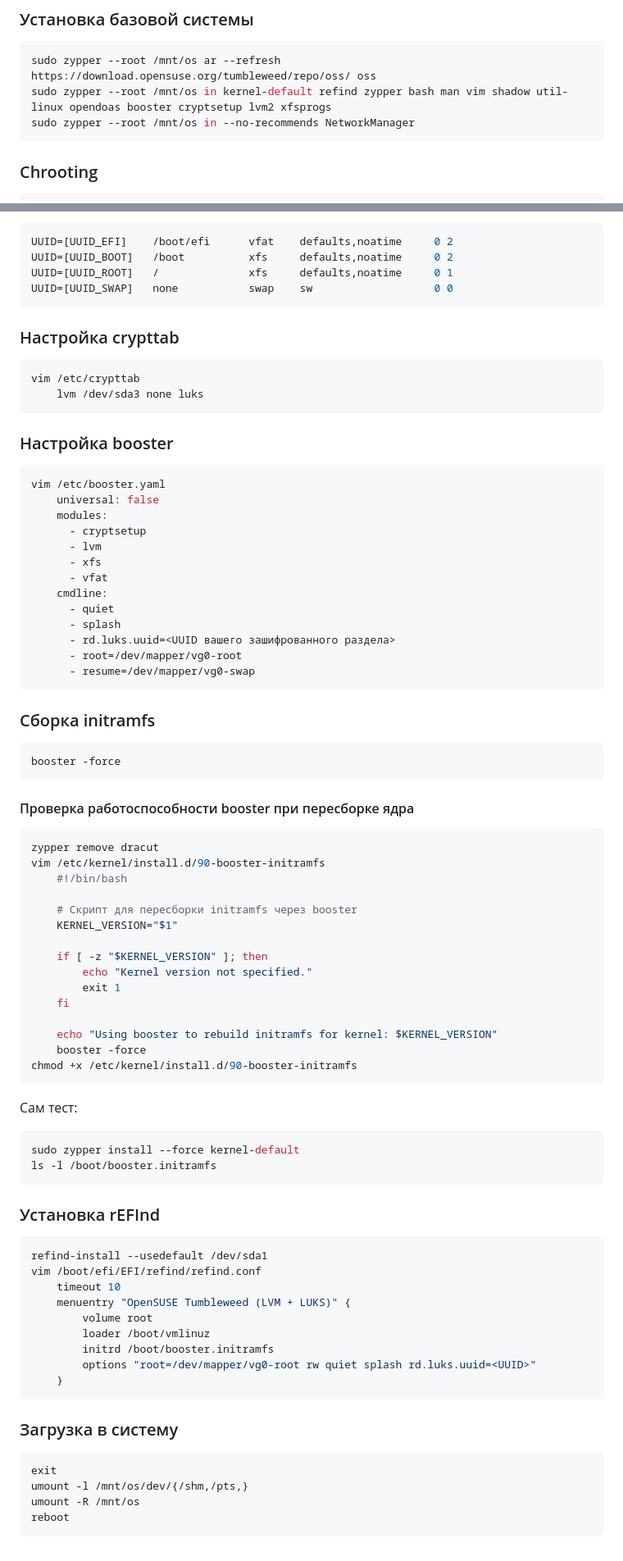
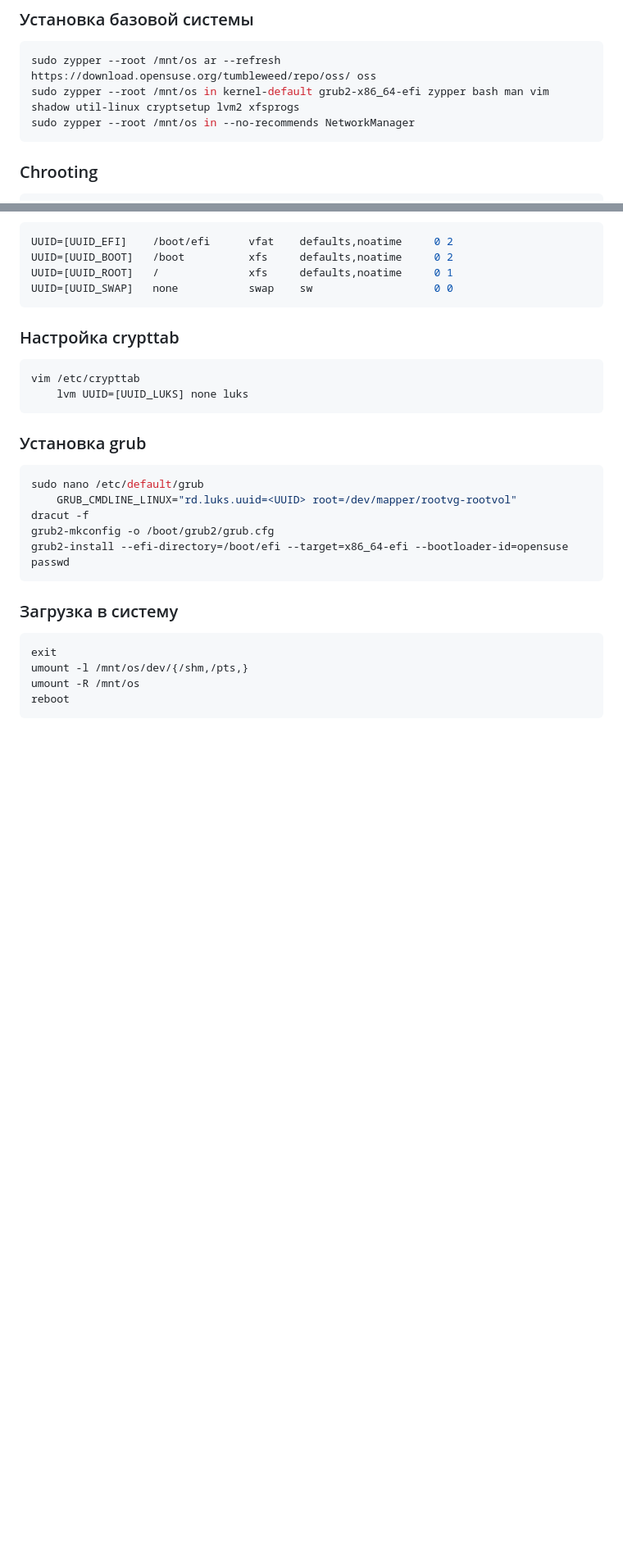
Before and after one commit to i4ox/retype-i4ox-notes, a Markdown page: Моя-конфигурация-Linux-для-DevOps/Установка-OpenSuse-Tumbleweed-в-качестве-основной-системы.md, 2 parts joined by grey strips. Shown at 82% size. GitHub-like rendering; blank space fills up the shorter version.

Commit message:
docs: add info about lvm and crypt

````diff
--- a/Моя-конфигурация-Linux-для-DevOps/Установка-OpenSuse-Tumbleweed-в-качестве-основной-системы.md
+++ b/Моя-конфигурация-Linux-для-DevOps/Установка-OpenSuse-Tumbleweed-в-качестве-основной-системы.md
@@ -149,7 +149,7 @@ sudo mount --make-slave /mnt/os/run
 
 ```sh
 sudo zypper --root /mnt/os ar --refresh https://download.opensuse.org/tumbleweed/repo/oss/ oss
-sudo zypper --root /mnt/os in kernel-default refind zypper bash man vim shadow util-linux opendoas booster cryptsetup lvm2 xfsprogs
+sudo zypper --root /mnt/os in kernel-default grub2-x86_64-efi zypper bash man vim shadow util-linux cryptsetup lvm2 xfsprogs
 sudo zypper --root /mnt/os in --no-recommends NetworkManager
 ```
 
@@ -187,72 +187,18 @@ UUID=[UUID_SWAP]   none           swap    sw                   0 0
 
 ```sh
 vim /etc/crypttab
-    lvm /dev/sda3 none luks
+    lvm UUID=[UUID_LUKS] none luks
 ```
 
-### Настройка booster
+### Установка grub
 
 ```sh
-vim /etc/booster.yaml
-    universal: false
-    modules:
-      - cryptsetup
-      - lvm
-      - xfs
-      - vfat
-    cmdline:
-      - quiet
-      - splash
-      - rd.luks.uuid=<UUID вашего зашифрованного раздела>
-      - root=/dev/mapper/vg0-root
-      - resume=/dev/mapper/vg0-swap
-```
-
-### Сборка initramfs
-
-```sh
-booster -force
-```
-
-#### Проверка работоспособности booster при пересборке ядра
-
-```sh
-zypper remove dracut
-vim /etc/kernel/install.d/90-booster-initramfs
-    #!/bin/bash
-
-    # Скрипт для пересборки initramfs через booster
-    KERNEL_VERSION="$1"
-
-    if [ -z "$KERNEL_VERSION" ]; then
-        echo "Kernel version not specified."
-        exit 1
-    fi
-
-    echo "Using booster to rebuild initramfs for kernel: $KERNEL_VERSION"
-    booster -force
-chmod +x /etc/kernel/install.d/90-booster-initramfs
-```
-
-Сам тест:
-
-```sh
-sudo zypper install --force kernel-default
-ls -l /boot/booster.initramfs
-```
-
-### Установка rEFInd
-
-```sh
-refind-install --usedefault /dev/sda1
-vim /boot/efi/EFI/refind/refind.conf
-    timeout 10
-    menuentry "OpenSUSE Tumbleweed (LVM + LUKS)" {
-        volume root
-        loader /boot/vmlinuz
-        initrd /boot/booster.initramfs
-        options "root=/dev/mapper/vg0-root rw quiet splash rd.luks.uuid=<UUID>"
-    }
+sudo nano /etc/default/grub
+    GRUB_CMDLINE_LINUX="rd.luks.uuid=<UUID> root=/dev/mapper/rootvg-rootvol"
+dracut -f
+grub2-mkconfig -o /boot/grub2/grub.cfg
+grub2-install --efi-directory=/boot/efi --target=x86_64-efi --bootloader-id=opensuse
+passwd
 ```
 
 ### Загрузка в систему
````
